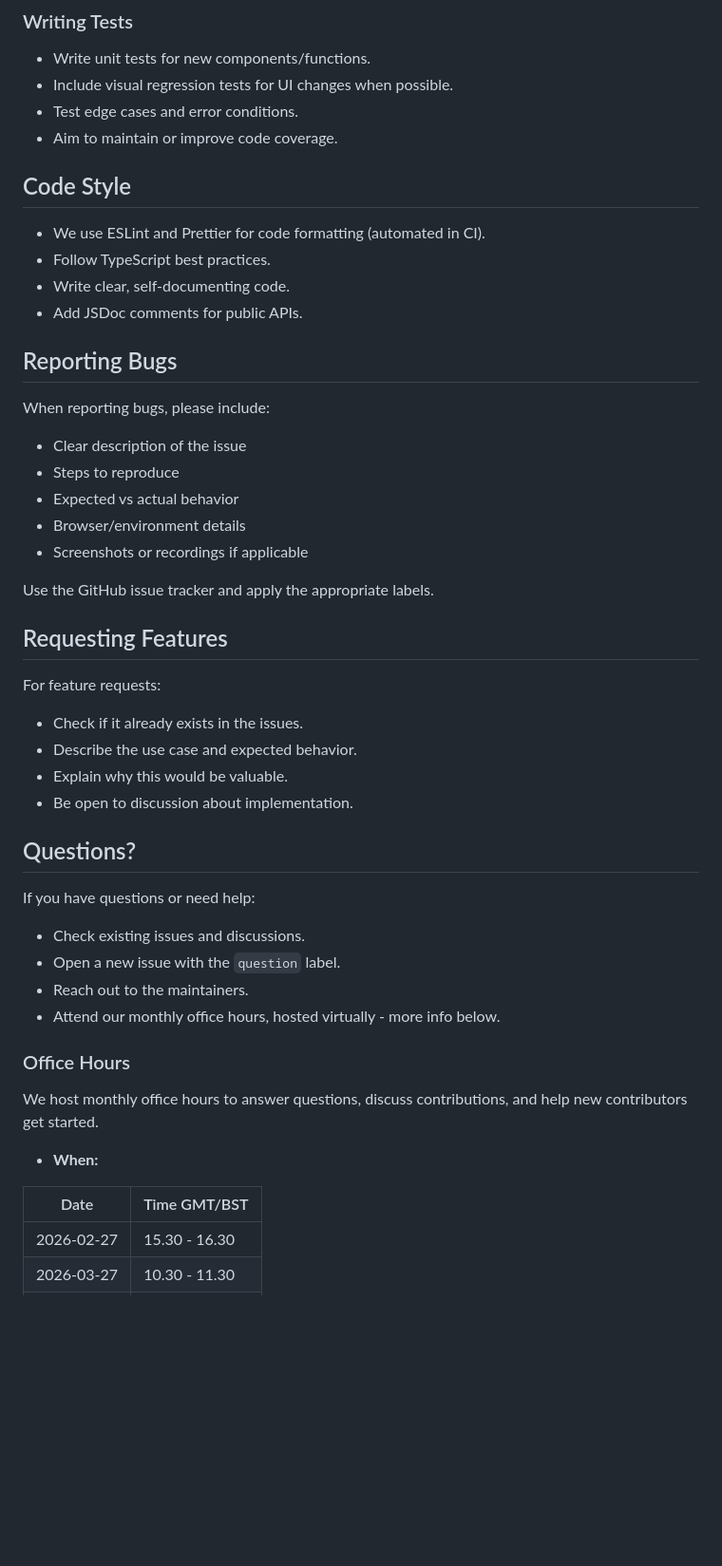
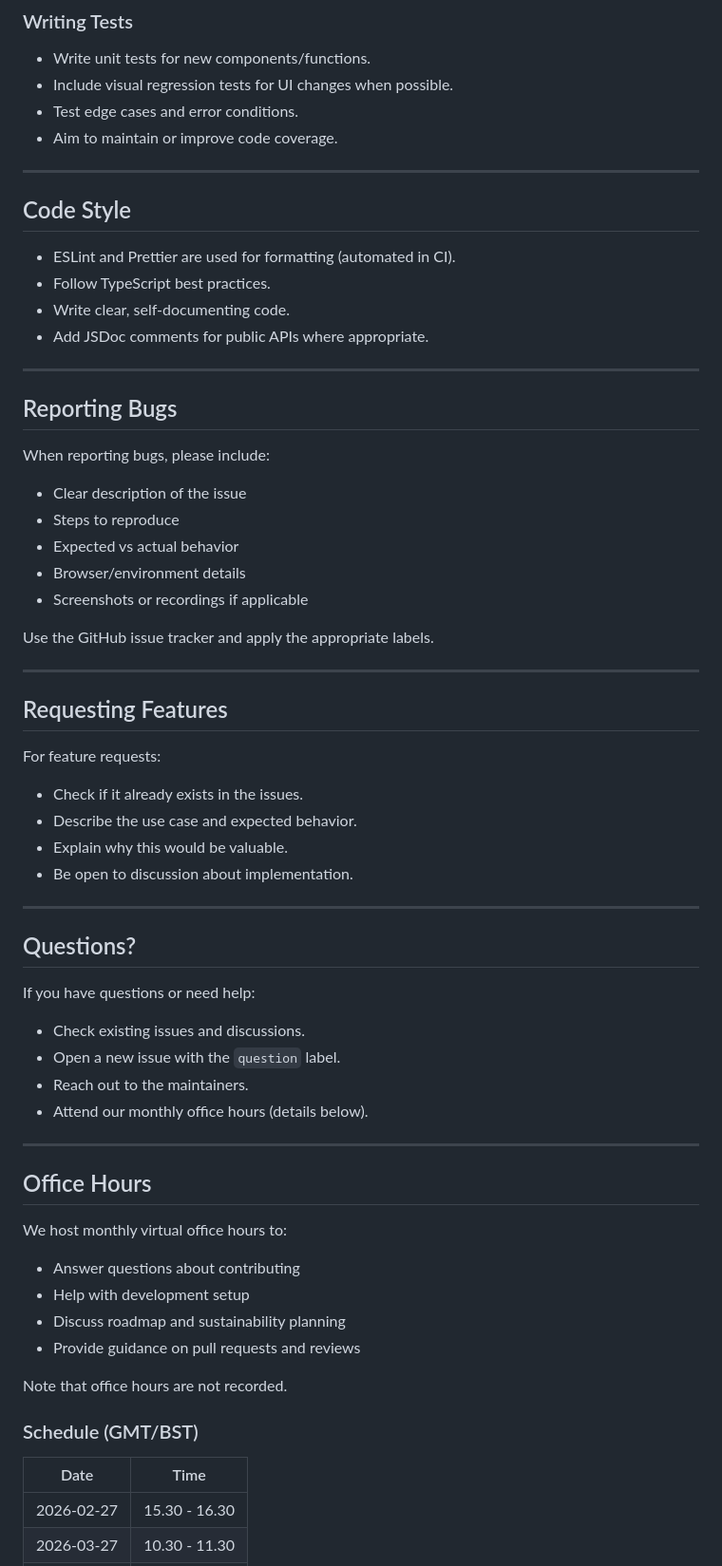
Before and after one commit to ebi-webcomponents/protvista-uniprot, a Markdown page: CONTRIBUTING.md, the part around one of its changes. Shown at 95% size. Drawn GitHub-style; blank space fills up the shorter version.

```diff
--- a/CONTRIBUTING.md
+++ b/CONTRIBUTING.md
@@ -92,12 +114,16 @@ yarn test:coverage # Generate coverage report
 - Test edge cases and error conditions.
 - Aim to maintain or improve code coverage.
 
+---
+
 ## Code Style
 
-- We use ESLint and Prettier for code formatting (automated in CI).
+- ESLint and Prettier are used for formatting (automated in CI).
 - Follow TypeScript best practices.
 - Write clear, self-documenting code.
-- Add JSDoc comments for public APIs.
+- Add JSDoc comments for public APIs where appropriate.
+
+---
 
 ## Reporting Bugs
 
@@ -111,6 +137,8 @@ When reporting bugs, please include:
 
 Use the GitHub issue tracker and apply the appropriate labels.
 
+---
+
 ## Requesting Features
 
 For feature requests:
@@ -120,6 +148,8 @@ For feature requests:
 - Explain why this would be valuable.
 - Be open to discussion about implementation.
 
+---
+
 ## Questions?
 
 If you have questions or need help:
@@ -127,15 +157,24 @@ If you have questions or need help:
 - Check existing issues and discussions.
 - Open a new issue with the `question` label.
 - Reach out to the maintainers.
-- Attend our monthly office hours, hosted virtually - more info below.
+- Attend our monthly office hours (details below).
 
-### Office Hours
+---
 
-We host monthly office hours to answer questions, discuss contributions, and help new contributors get started.
+## Office Hours
 
-- **When:**
+We host monthly virtual office hours to:
 
-| Date       | Time GMT/BST  |
+- Answer questions about contributing
+- Help with development setup
+- Discuss roadmap and sustainability planning
+- Provide guidance on pull requests and reviews
+
+Note that office hours are not recorded.
+
+### Schedule (GMT/BST)
+
+| Date       | Time          |
 | ---------- | ------------- |
 | 2026-02-27 | 15.30 - 16.30 |
 | 2026-03-27 | 10.30 - 11.30 |
```
Also changed, not shown: other parts of CONTRIBUTING.md (+43 -16 lines).
